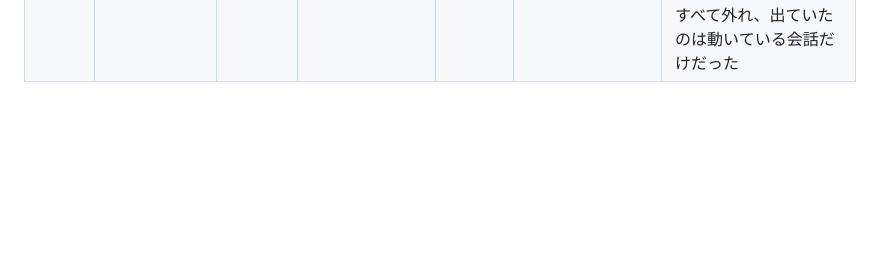
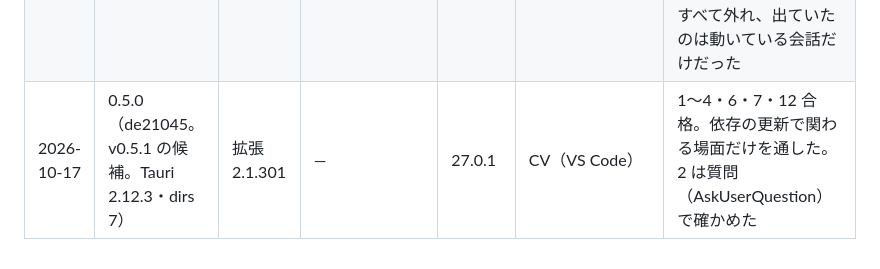
Before and after one commit to imatomix/agent-loaf, a Markdown page: docs/device-checks.md, the part around the change. GitHub-like rendering; blank space fills up the shorter version.

Commit message:
実機の確認の記録に、v0.5.1 の候補を CV で確かめた結果を足す
Co-Authored-By: Claude Opus 5.5 <noreply@anthropic.com>

```diff
--- a/docs/device-checks.md
+++ b/docs/device-checks.md
@@ -54,3 +54,4 @@ Agent Loaf の価値は、対応が必要な会話を正しく知らせること
 | 2026-10-16 | 0.5.0（c39d6e8） | — | 拡張に同梱の codex-cli 0.162.0-alpha.17.2（--no-daemon） | 27.0.1 | XT（Terminal.app） | 1〜8・12 合格。9 は対象外。10・11 は未。2 は curl の許可で確かめた |
 | 2026-10-16 | 0.5.0（c39d6e8） | 拡張 2.1.300 | — | 27.0.1 | 場面 10（CV で確かめた） | 合格。22:23 に一覧で見た完了の 5 行が、23:29 にはすべて一覧から外れていた。そのうち 1 つに送ると、一覧に戻った |
 | 2026-10-17 | 0.5.0（c39d6e8） | 2.1.300 | — | 27.0.1 | 場面 11 | 合格。夜の間スリープ（深いスリープ）し、07:50 に戻った後、一覧はすぐに開いた。前の夜に見た完了の行はすべて外れ、出ていたのは動いている会話だけだった |
+| 2026-10-17 | 0.5.0（de21045。v0.5.1 の候補。Tauri 2.12.3・dirs 7） | 拡張 2.1.301 | — | 27.0.1 | CV（VS Code） | 1〜4・6・7・12 合格。依存の更新で関わる場面だけを通した。2 は質問（AskUserQuestion）で確かめた |
```
